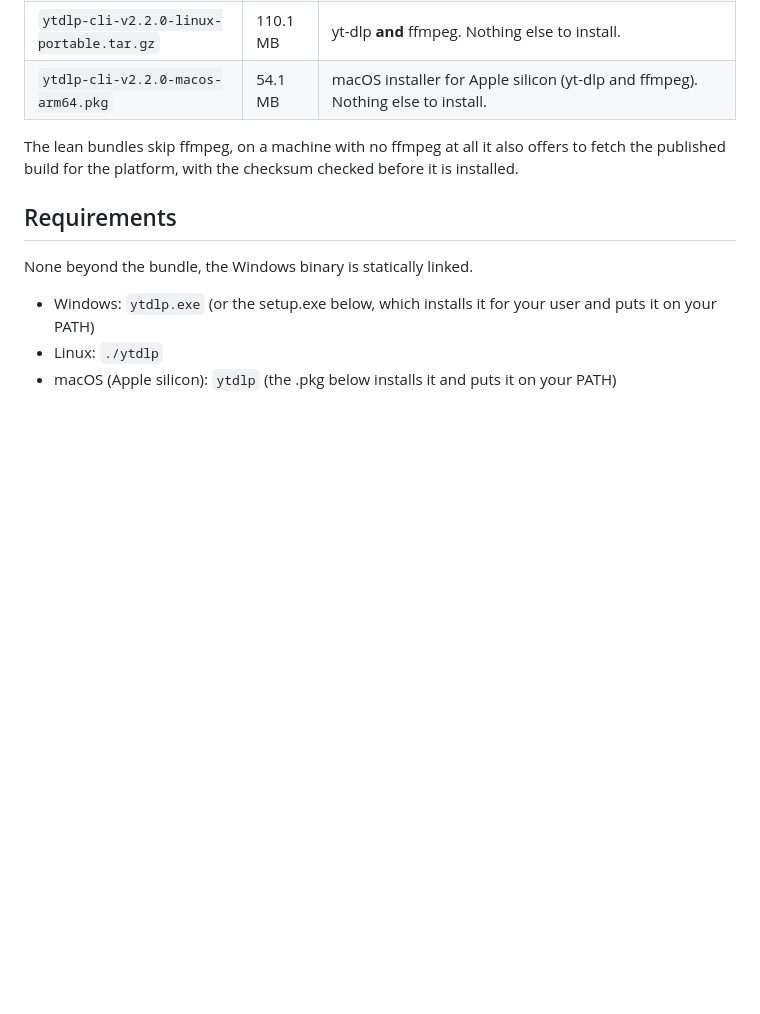
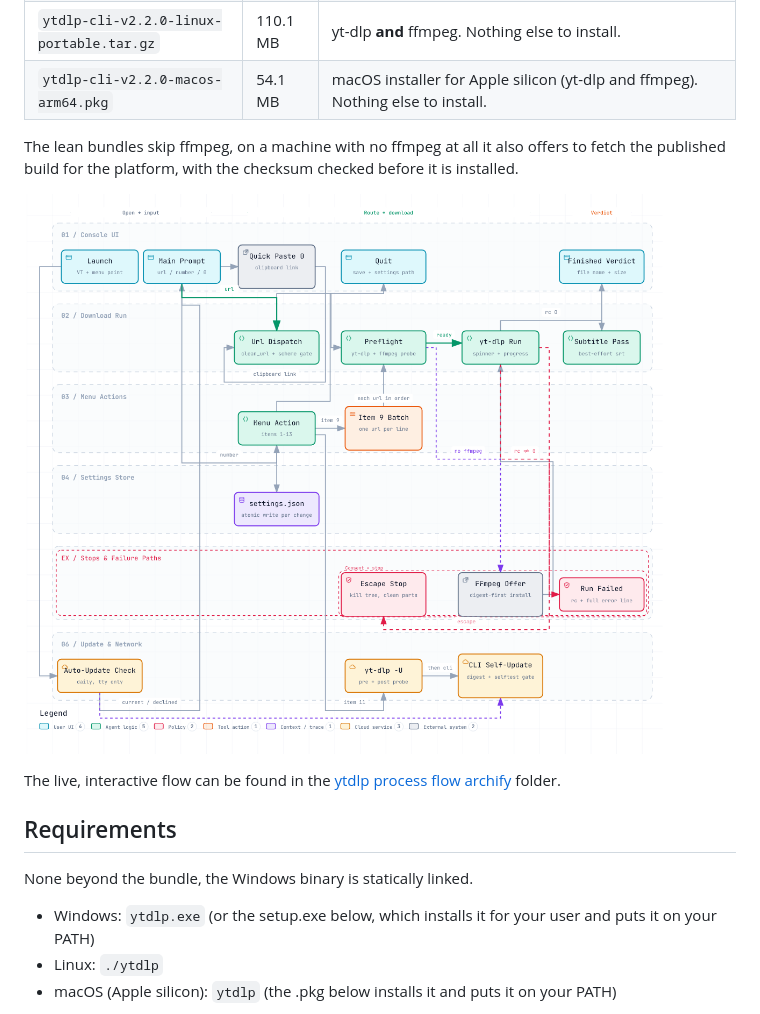
Before and after one commit to chezhenkie/ytdlp-cli-youtube-downloader, a Markdown page: README.md, the part around the change. Rendered like a GitHub page; pictures changed too: resources/archify flow ytdlp-cli.png (added); blank space fills up the shorter version.

Commit message:
docs: add the process flow diagram above Requirements (resources/)

```diff
--- a/README.md
+++ b/README.md
@@ -22,6 +22,10 @@ One-shot URL runs, scripts, CI and piped runs never trigger it: no network conta
 | `ytdlp-cli-v2.2.0-linux-portable.tar.gz` | 110.1 MB | yt-dlp **and** ffmpeg. Nothing else to install. |
 | `ytdlp-cli-v2.2.0-macos-arm64.pkg` | 54.1 MB | macOS installer for Apple silicon (yt-dlp and ffmpeg). Nothing else to install. |
 The lean bundles skip ffmpeg, on a machine with no ffmpeg at all it also offers to fetch the published build for the platform, with the checksum checked before it is installed.
+
+![ytdlp-cli process flow](resources/archify%20flow%20ytdlp-cli.png)
+
+The live, interactive flow can be found in the [ytdlp process flow archify](https://github.com/chezhenkie/ytdlp-cli-youtube-downloader/tree/main/ytdlp%20process%20flow%20archify) folder.
 
 ## Requirements
 
```
